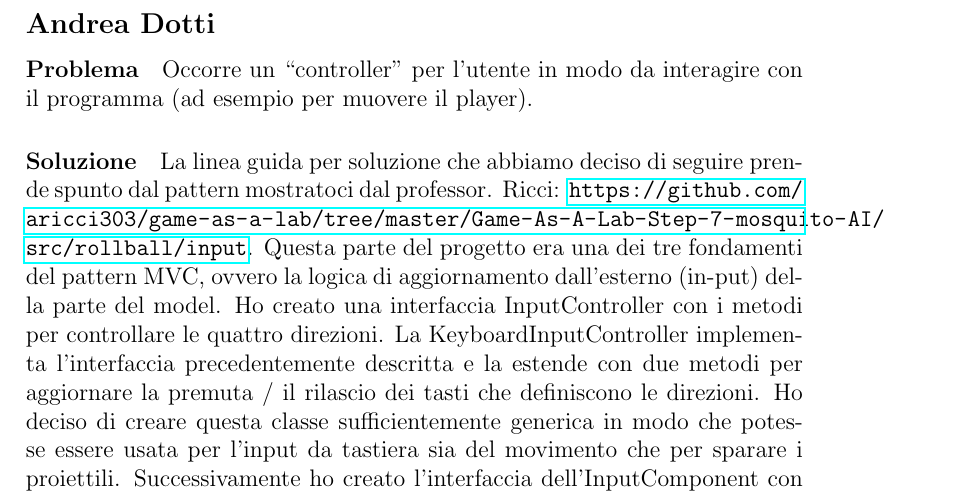
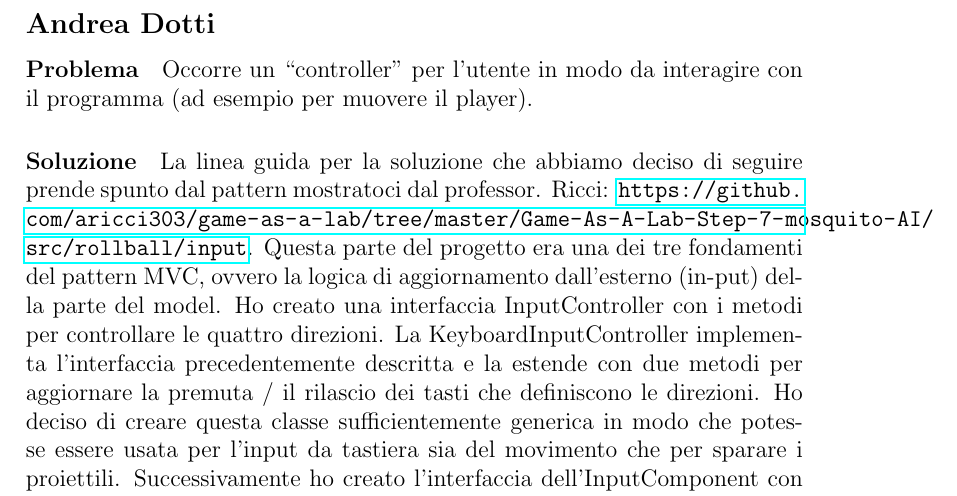
Before and after one commit to jackprb/OOP22-isaccoop, a LaTeX document (report/report.tex): part of page 8 of 41, cut so that both start at the same text. Compiled offline with pdfLaTeX.

Commit message:
Fixed typos

```diff
--- a/report/report.tex
+++ b/report/report.tex
@@ -131,7 +131,7 @@ sostituendo così l'implementazione attuale basata sul framework Swing con la nu
 \subsection*{Andrea Dotti}
 
 \paragraph{Problema} Occorre un ``controller" per l'utente in modo da interagire con il programma (ad esempio per muovere il player).
-\paragraph{Soluzione} La linea guida per soluzione che abbiamo deciso di seguire prende spunto dal pattern mostratoci dal professor. Ricci: \url{https://github.com/aricci303/game-as-a-lab/tree/master/Game-As-A-Lab-Step-7-mosquito-AI/src/rollball/input}. Questa parte del progetto era una dei tre fondamenti del pattern MVC, ovvero la logica di aggiornamento dall'esterno (in-put) della parte del model. Ho creato una interfaccia InputController con i metodi per controllare le quattro direzioni. La KeyboardInputController implementa l'interfaccia precedentemente descritta e la estende con due metodi per aggiornare la premuta / il rilascio dei tasti che definiscono le direzioni. Ho deciso di creare questa classe sufficientemente generica in modo che potesse essere usata per l'input da tastiera sia del movimento che per sparare i proiettili. Successivamente ho creato l'interfaccia dell'InputComponent con il metodo update, il quale viene in seguito implementato dalle due sottoclassi PlayerInputComponent e ShotInputComponent. Questo metodo è molto importante perché va effettivamente a legare l'input dall'InputController al model. Infatti le sottoclassi implementano rispettivamente il loro update che effettua azioni differenti in base alle informazioni che arrivano dal controller. Il Player contiene nei sui campi i due controller, per il movimento e per lo sparo.
+\paragraph{Soluzione} La linea guida per la soluzione che abbiamo deciso di seguire prende spunto dal pattern mostratoci dal professor. Ricci: \url{https://github.com/aricci303/game-as-a-lab/tree/master/Game-As-A-Lab-Step-7-mosquito-AI/src/rollball/input}. Questa parte del progetto era una dei tre fondamenti del pattern MVC, ovvero la logica di aggiornamento dall'esterno (in-put) della parte del model. Ho creato una interfaccia InputController con i metodi per controllare le quattro direzioni. La KeyboardInputController implementa l'interfaccia precedentemente descritta e la estende con due metodi per aggiornare la premuta / il rilascio dei tasti che definiscono le direzioni. Ho deciso di creare questa classe sufficientemente generica in modo che potesse essere usata per l'input da tastiera sia del movimento che per sparare i proiettili. Successivamente ho creato l'interfaccia dell'InputComponent con il metodo update, il quale viene in seguito implementato dalle due sottoclassi PlayerInputComponent e ShotInputComponent. Questo metodo è molto importante perché va effettivamente a legare l'input dall'InputController al model. Infatti le sottoclassi implementano rispettivamente il loro update che effettua azioni differenti in base alle informazioni che arrivano dal controller. Il Player contiene nei sui campi i due controller, per il movimento e per lo sparo.
 \begin{figure}[H]
     \centering{}
     \includegraphics[scale=0.4]{diagram/InputComponent.png}
```
